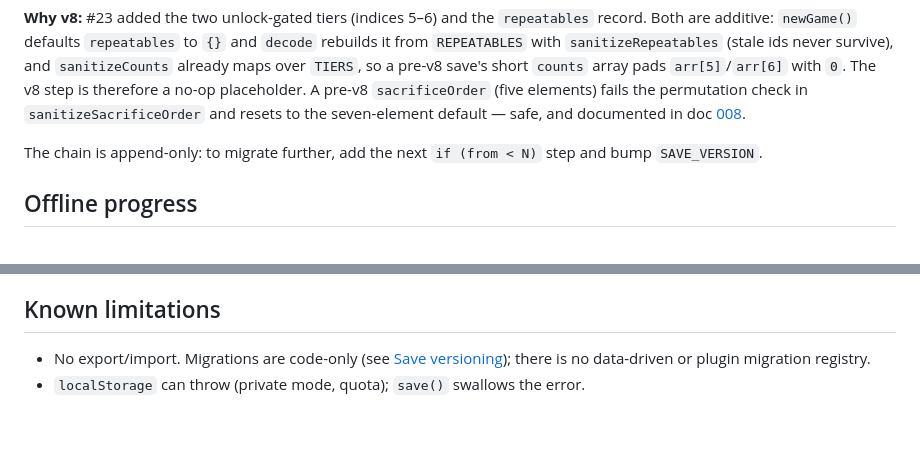
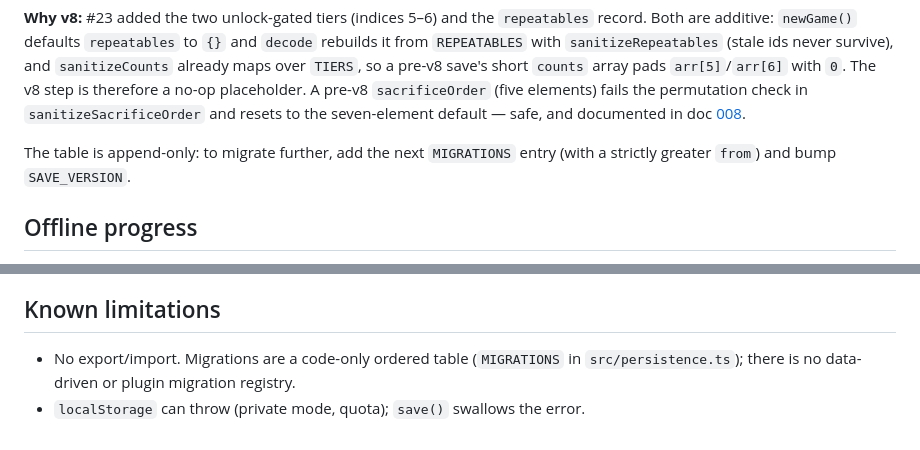
Before and after one commit to deadronos/daemon-idle, a Markdown page: docs/architecture/003-persistence.md, 2 parts joined by grey strips. Drawn GitHub-style.

```diff
--- a/docs/architecture/003-persistence.md
+++ b/docs/architecture/003-persistence.md
@@ -146,8 +163,8 @@ already maps over `TIERS`, so a pre-v8 save's short `counts` array pads `arr[5]`
 fails the permutation check in `sanitizeSacrificeOrder` and resets to the seven-element
 default — safe, and documented in doc [008](./008-sweep-directives.md).
 
-The chain is append-only: to migrate further, add the next `if (from < N)` step and bump
-`SAVE_VERSION`.
+The table is append-only: to migrate further, add the next `MIGRATIONS` entry (with a
+strictly greater `from`) and bump `SAVE_VERSION`.
 
 ## Offline progress
 
@@ -199,6 +216,6 @@ in-range value so a corrupt save can never divide by zero, soft-lock the OOM kil
 
 ## Known limitations
 
-- No export/import. Migrations are code-only (see [Save versioning](#save-versioning));
-  there is no data-driven or plugin migration registry.
+- No export/import. Migrations are a code-only ordered table (`MIGRATIONS` in
+  `src/persistence.ts`); there is no data-driven or plugin migration registry.
 - `localStorage` can throw (private mode, quota); `save()` swallows the error.
```
Also changed, not shown: other parts of docs/architecture/003-persistence.md (+21 -4 lines).
